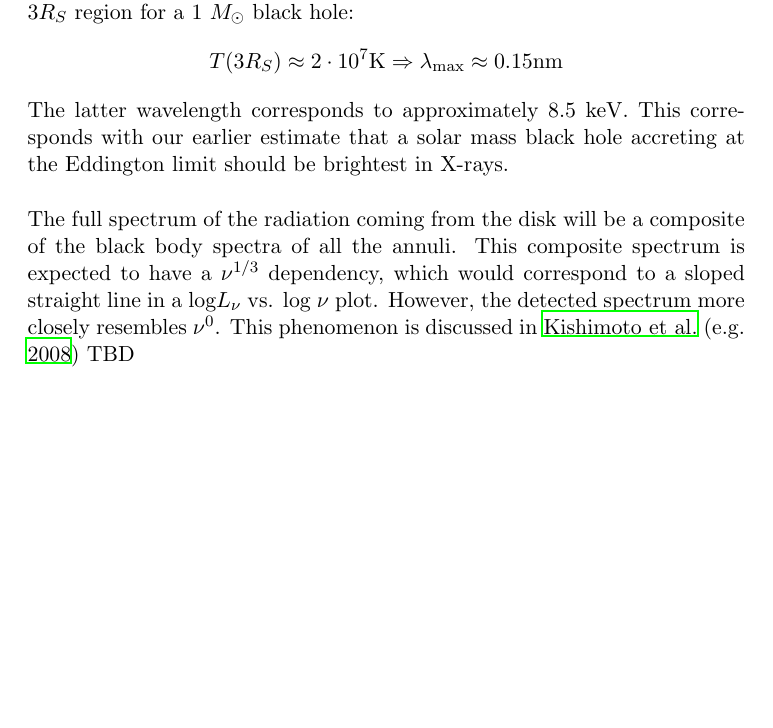
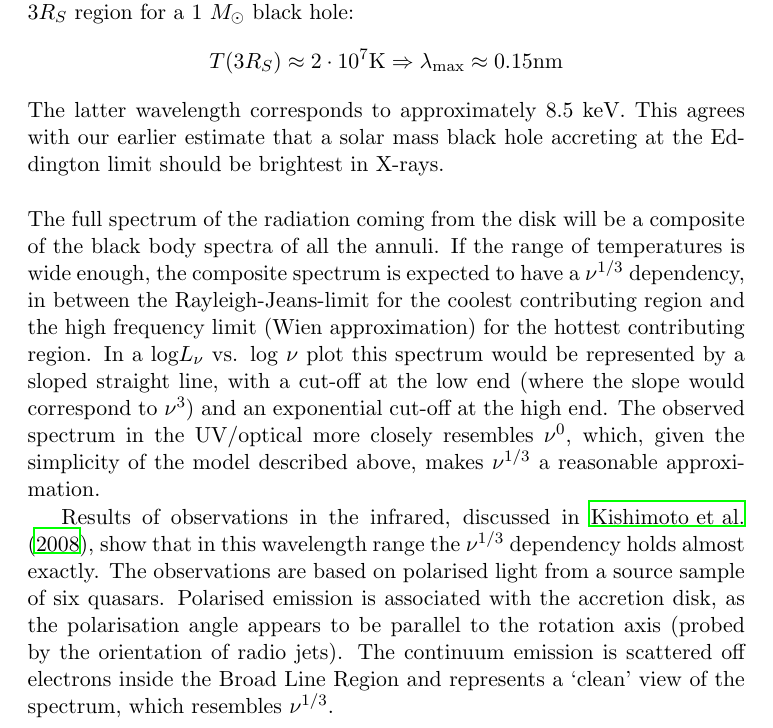
Before and after one commit to d80b2t/AGN_Basics, a LaTeX document (AGN_basics.tex): part of page 10 of 12, cut so that both start at the same text, the shorter picture padded with empty space. Compiled offline with LaTeX, dvips and Ghostscript.

Commit message:
Updating Section 2

```diff
--- a/AGN_basics.tex
+++ b/AGN_basics.tex
@@ -234,10 +234,14 @@ Evaluating equation \ref{eq:T_r2} for a $10^8 M_{\odot}$ black hole at 3$R_S$, a
 $$T(3R_S) \approx 2\cdot 10^5 \mathrm{K} \Rightarrow \lambda_{\mathrm{max}} \approx 15 \mathrm{nm}$$
 Again we find that the radiation for a black hole of this size peaks in the UV range. This is for the black body spectrum close to the black hole, where we expect the temperature to be the highest. As noted in section \ref{sec:energy}, this is also expected to be the brightest region. Comparing this to the peak for the 3$R_S$ region for a 1 $M_{\odot}$ black hole:
 $$T(3R_S) \approx 2\cdot 10^7 \mathrm{K} \Rightarrow \lambda_{\mathrm{max}} \approx 0.15 \mathrm{nm}$$
-The latter wavelength corresponds to approximately 8.5 keV. This corresponds with our earlier estimate that a solar mass black hole accreting at the Eddington limit should be brightest in X-rays.\\
+The latter wavelength corresponds to approximately 8.5 keV. This agrees with our earlier estimate that a solar mass black hole accreting at the Eddington limit should be brightest in X-rays.\\
 
 \noindent
-The full spectrum of the radiation coming from the disk will be a composite of the black body spectra of all the annuli. This composite spectrum is expected to have a $\nu^{1/3}$ dependency, which would correspond to a sloped straight line in a log$L_{\nu}$ vs. log $\nu$ plot. However, the detected spectrum more closely resembles $\nu^0$. This phenomenon is discussed in \citet[e.g.][]{Kishimoto08} TBD\\
+The full spectrum of the radiation coming from the disk will be a composite of the black body spectra of all the annuli. If the range of temperatures is wide enough, the composite spectrum is expected to have a $\nu^{1/3}$ dependency, in between the Rayleigh-Jeans-limit for the coolest contributing region and the high frequency limit (Wien approximation) for the hottest contributing region. In a log$L_{\nu}$ vs. log $\nu$ plot this spectrum would be represented by a sloped straight line, with a cut-off at the low end (where the slope would correspond to $\nu^3$) and an exponential cut-off at the high end. The observed spectrum in the UV/optical more closely resembles $\nu^0$, which, given the simplicity of the model described above, makes $\nu^{1/3}$ a reasonable approximation.\\
+\indent Results of observations in the infrared, discussed in \citet{Kishimoto08}, show that in this wavelength range the $\nu^{1/3}$ dependency holds almost exactly. The observations are based on polarised light from a source sample of six quasars. Polarised emission is associated with the accretion disk, as the polarisation angle appears to be parallel to the rotation axis (probed by the orientation of radio jets). The continuum emission is scattered off electrons inside the Broad Line Region and represents a `clean' view of the spectrum, which resembles $\nu^{1/3}$.\\
+
+
+
 
 
 \clearpage
```
Also changed, not shown: AGN_basics.pdf.
